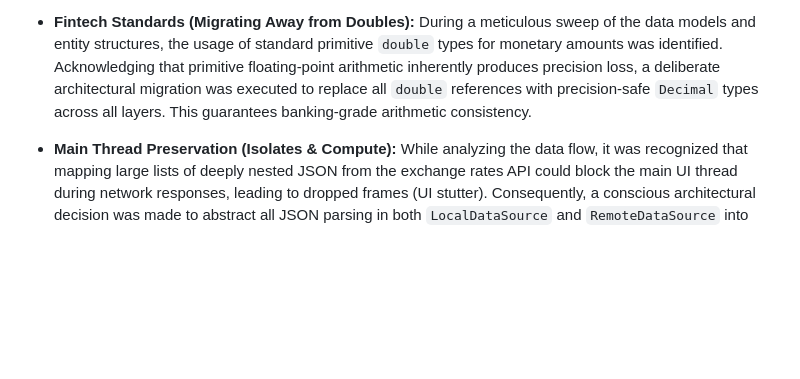
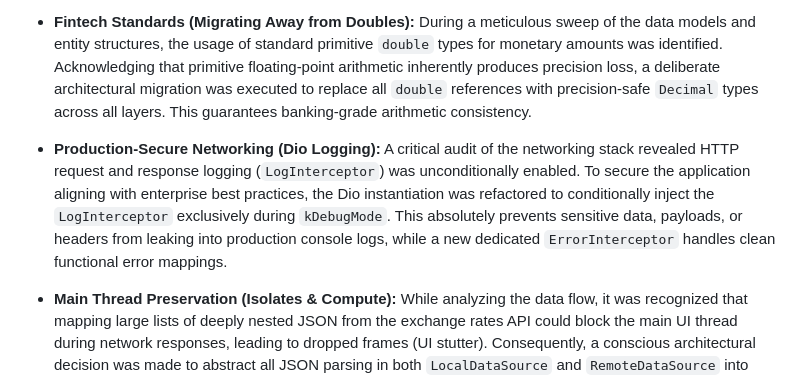
Before and after one commit to eslamKhalaf990/Currency-Converter, a Markdown page: README.md, the part around the change. Rendered like a GitHub page; blank space fills up the shorter version.

Commit message:
docs: add prod secure networking changes to readme

```diff
--- a/README.md
+++ b/README.md
@@ -30,6 +30,9 @@ A core philosophy of this project is continuous, meticulous auditing of every li
 
 - **Fintech Standards (Migrating Away from Doubles):**
   During a meticulous sweep of the data models and entity structures, the usage of standard primitive `double` types for monetary amounts was identified. Acknowledging that primitive floating-point arithmetic inherently produces precision loss, a deliberate architectural migration was executed to replace all `double` references with precision-safe `Decimal` types across all layers. This guarantees banking-grade arithmetic consistency.
+
+- **Production-Secure Networking (Dio Logging):**
+  A critical audit of the networking stack revealed HTTP request and response logging (`LogInterceptor`) was unconditionally enabled. To secure the application aligning with enterprise best practices, the Dio instantiation was refactored to conditionally inject the `LogInterceptor` exclusively during `kDebugMode`. This absolutely prevents sensitive data, payloads, or headers from leaking into production console logs, while a new dedicated `ErrorInterceptor` handles clean functional error mappings.
 
 - **Main Thread Preservation (Isolates & Compute):**
   While analyzing the data flow, it was recognized that mapping large lists of deeply nested JSON from the exchange rates API could block the main UI thread during network responses, leading to dropped frames (UI stutter). Consequently, a conscious architectural decision was made to abstract all JSON parsing in both `LocalDataSource` and `RemoteDataSource` into Dart background isolates using `compute()`, ensuring a fluid 60FPS user experience even with massive payloads.
```
